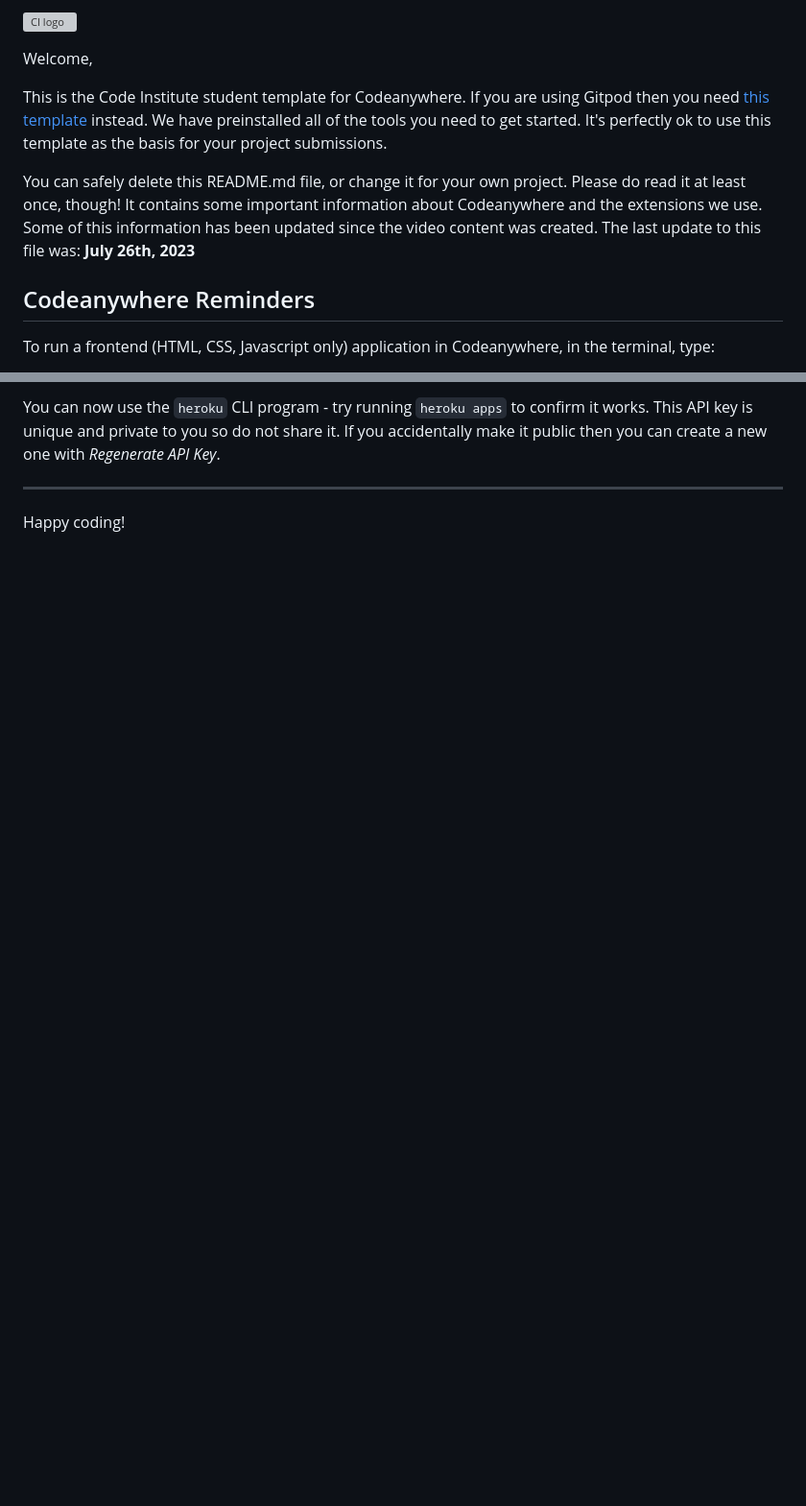
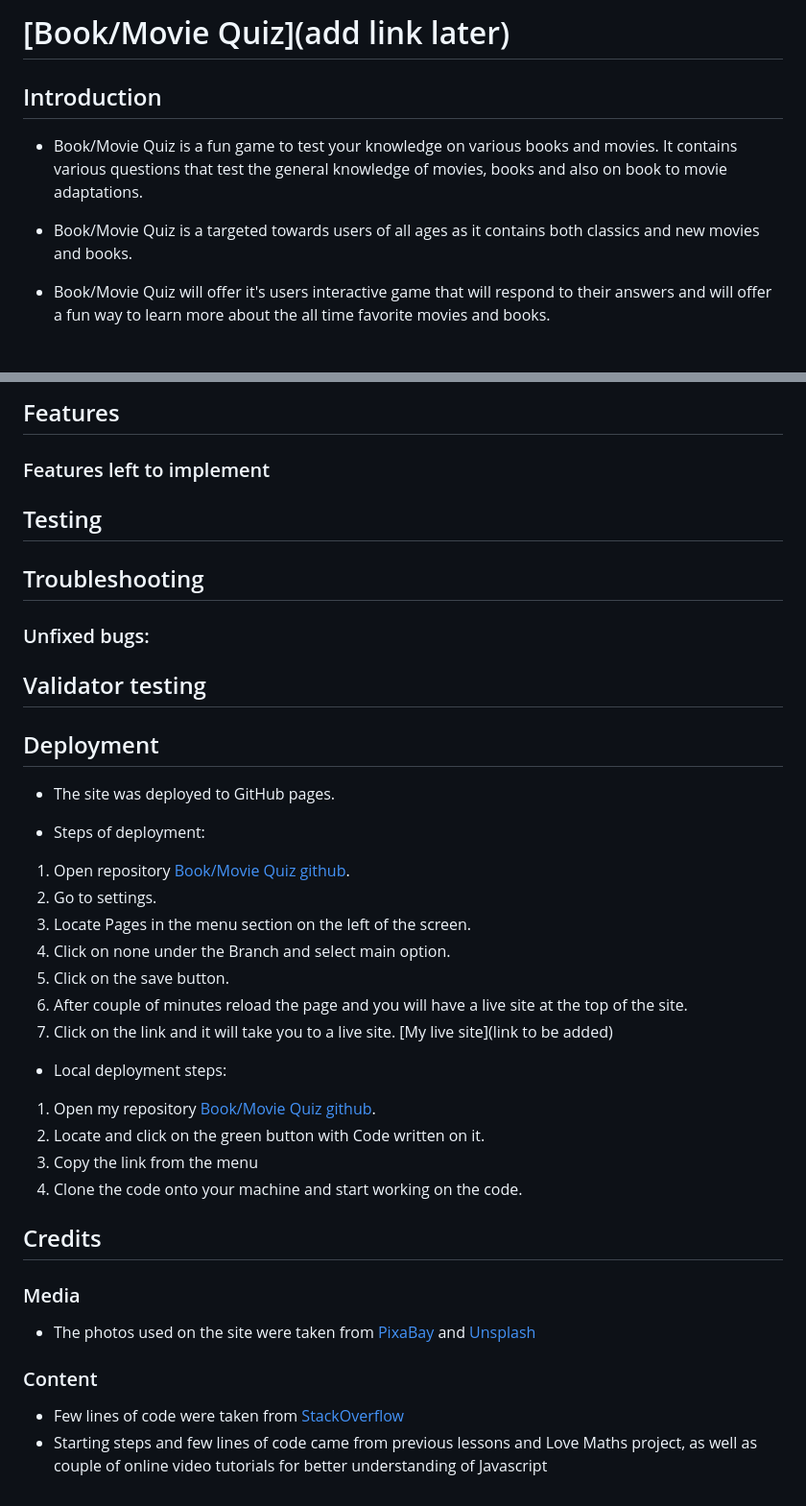
Before and after one commit to LukaB25/BookMovieQuiz, a Markdown page: README.md, 2 parts joined by grey strips. Shown: that part at 96% size. GitHub-like rendering; blank space fills up the shorter version; grey boxes are pictures that could not be loaded.

```diff
--- a/README.md
+++ b/README.md
@@ -1,12 +1,11 @@
-![CI logo](https://codeinstitute.s3.amazonaws.com/fullstack/ci_logo_small.png)
+# [Book/Movie Quiz](add link later)
 
-Welcome,
 
-This is the Code Institute student template for Codeanywhere. If you are using Gitpod then you need [this template](https://github.com/Code-Institute-Org/gitpod-full-template) instead.  We have preinstalled all of the tools you need to get started. It's perfectly ok to use this template as the basis for your project submissions.
+## Introduction
 
-You can safely delete this README.md file, or change it for your own project. Please do read it at least once, though! It contains some important information about Codeanywhere and the extensions we use. Some of this information has been updated since the video content was created. The last update to this file was: **July 26th, 2023**
+- Book/Movie Quiz is a fun game to test your knowledge on various books and movies. It contains various questions that  test the general knowledge of movies, books and also on book to movie adaptations.
 
-## Codeanywhere Reminders
+- Book/Movie Quiz is a targeted towards users of all ages as it contains both classics and new movies and books.
 
-To run a frontend (HTML, CSS, Javascript only) application in Codeanywhere, in the terminal, type:
+- Book/Movie Quiz will offer it's users interactive game that will respond to their answers and will offer a fun way to learn more about the all time favorite movies and books.
 
@@ -34,6 +30,56 @@ To log into the Heroku toolbelt CLI:
 
-You can now use the `heroku` CLI program - try running `heroku apps` to confirm it works. This API key is unique and private to you so do not share it. If you accidentally make it public then you can create a new one with _Regenerate API Key_.
+## Features
 
----
 
-Happy coding!
+
+### Features left to implement
+
+
+
+## Testing
+
+
+
+## Troubleshooting
+
+
+
+### Unfixed bugs:
+
+
+
+## Validator testing
+
+
+
+## Deployment
+
+- The site was deployed to GitHub pages.
+
+- Steps of deployment:
+
+1. Open repository [Book/Movie Quiz github](https://github.com/LukaB25/BookMovieQuiz).
+2. Go to settings.
+3. Locate Pages in the menu section on the left of the screen.
+4. Click on none under the Branch and select main option.
+5. Click on the save button.
+6. After couple of minutes reload the page and you will have a live site at the top of the site.
+7. Click on the link and it will take you to a live site. [My live site](link to be added)
+
+- Local deployment steps:
+
+1. Open my repository [Book/Movie Quiz github](https://github.com/LukaB25/BookMovieQuiz).
+2. Locate and click on the green button with Code written on it.
+3. Copy the link from the menu
+4. Clone the code onto your machine and start working on the code.
+
+## Credits
+
+### Media
+
+- The photos used on the site were taken from [PixaBay](https://www.pixabay.com) and [Unsplash](https://www.unsplash.com)
+
+### Content
+
+- Few lines of code were taken from [StackOverflow]()
+- Starting steps and few lines of code came from previous lessons and Love Maths project, as well as couple of online video tutorials for better understanding of Javascript
```
Also changed, not shown: other parts of README.md (+10 -13 lines), assets/images/screenshots/first_sketch.png (added), assets/images/screenshots/sketch_phone.png (added), assets/images/screenshots/sketch_tablet.png (added), 2 other files.
